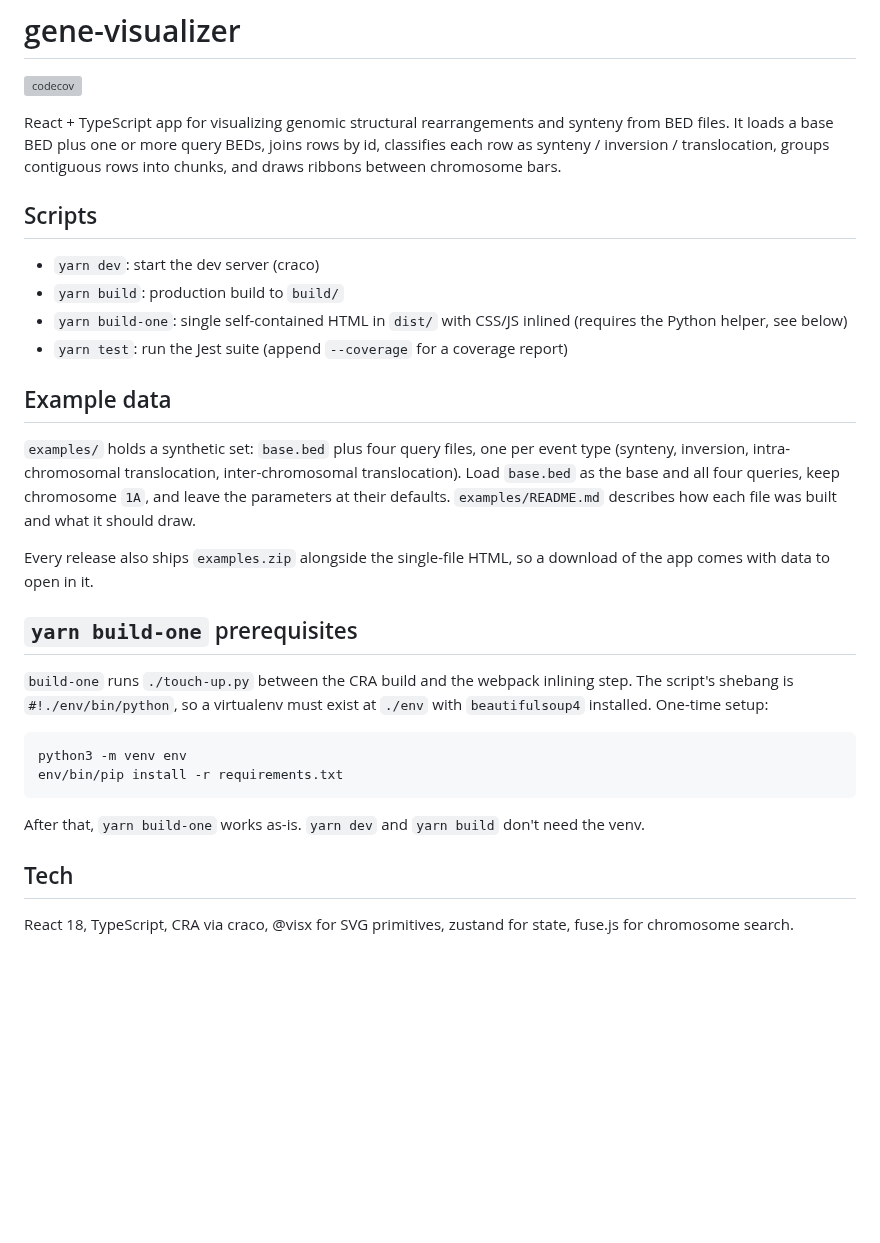
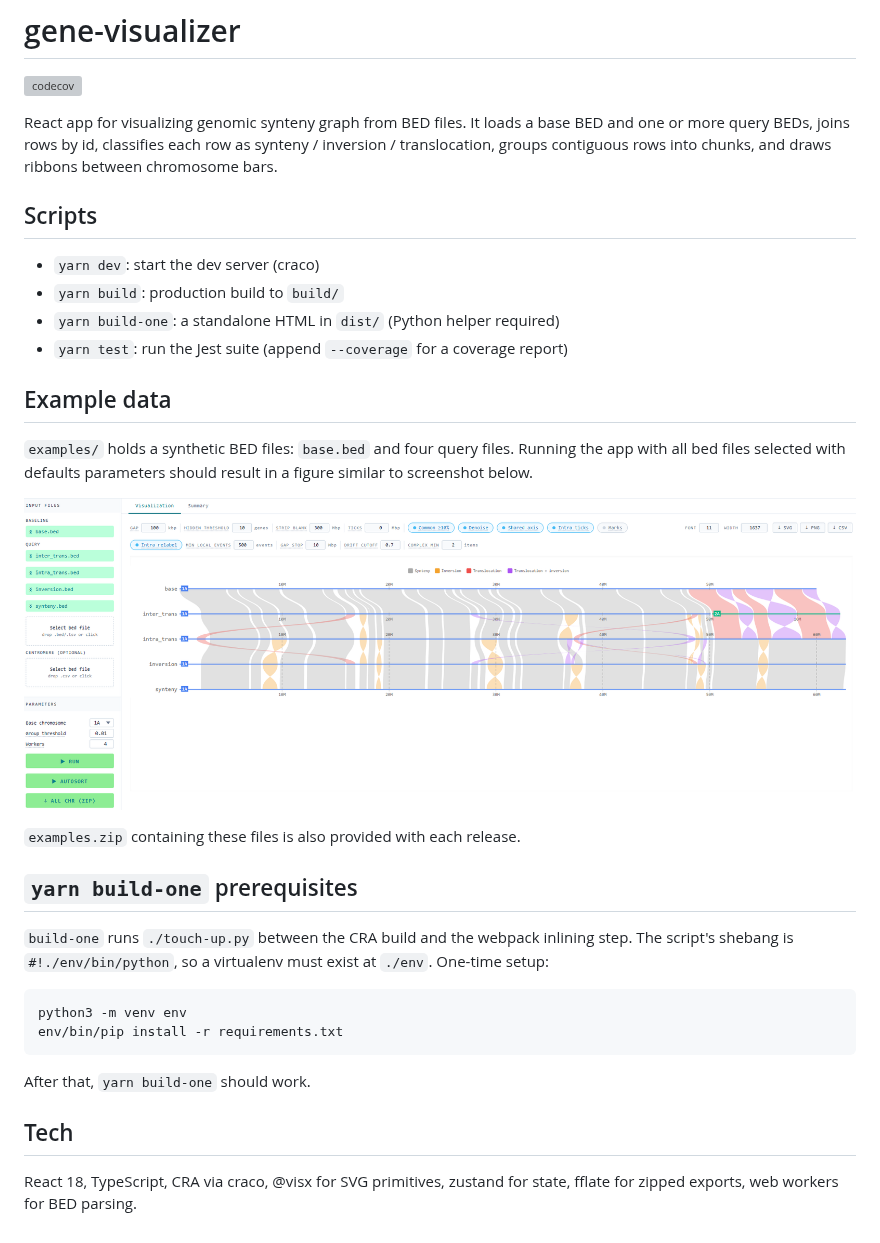
Before and after one commit to AAGI-AUS/gene-visualisation, a Markdown page: README.md, the part around the change. GitHub-like rendering; pictures changed too: docs/example.png (added); blank space fills up the shorter version; grey boxes are pictures that could not be loaded.

Commit message:
doc: add example ss

````diff
--- a/README.md
+++ b/README.md
@@ -2,44 +2,39 @@
 
 [![codecov](https://codecov.io/gh/biometryhub/gene-visualisation/graph/badge.svg?token=dVaPov0Yxu)](https://codecov.io/gh/biometryhub/gene-visualisation)
 
-React + TypeScript app for visualizing genomic structural rearrangements and
-synteny from BED files. It loads a base BED plus one or more query BEDs, joins
-rows by id, classifies each row as synteny / inversion / translocation, groups
-contiguous rows into chunks, and draws ribbons between chromosome bars.
+React app for visualizing genomic synteny graph from BED files. It loads a base BED and one or more query BEDs,
+joins rows by id, classifies each row as synteny / inversion / translocation, groups contiguous rows into
+chunks, and draws ribbons between chromosome bars.
 
 ## Scripts
 
 - `yarn dev`: start the dev server (craco)
 - `yarn build`: production build to `build/`
-- `yarn build-one`: single self-contained HTML in `dist/` with CSS/JS inlined (requires the Python helper, see below)
+- `yarn build-one`: a standalone HTML in `dist/` (Python helper required)
 - `yarn test`: run the Jest suite (append `--coverage` for a coverage report)
 
 ## Example data
 
-`examples/` holds a synthetic set: `base.bed` plus four query files, one per
-event type (synteny, inversion, intra-chromosomal translocation,
-inter-chromosomal translocation). Load `base.bed` as the base and all four
-queries, keep chromosome `1A`, and leave the parameters at their defaults.
-`examples/README.md` describes how each file was built and what it should draw.
+`examples/` holds a synthetic BED files: `base.bed` and four query files. Running the app with all bed files
+selected with defaults parameters should result in a figure similar to screenshot below.
 
-Every release also ships `examples.zip` alongside the single-file HTML, so a
-download of the app comes with data to open in it.
+![Visualization tab with the example bed files loaded](docs/example.png)
+
+`examples.zip` containing these files is also provided with each release.
 
 ## `yarn build-one` prerequisites
 
-`build-one` runs `./touch-up.py` between the CRA build and the webpack inlining
-step. The script's shebang is `#!./env/bin/python`, so a virtualenv must exist
-at `./env` with `beautifulsoup4` installed. One-time setup:
+`build-one` runs `./touch-up.py` between the CRA build and the webpack inlining step. The script's shebang is
+`#!./env/bin/python`, so a virtualenv must exist at `./env`. One-time setup:
 
 ```sh
 python3 -m venv env
 env/bin/pip install -r requirements.txt
 ```
 
-After that, `yarn build-one` works as-is. `yarn dev` and `yarn build` don't
-need the venv.
+After that, `yarn build-one` should work.
 
 ## Tech
 
 React 18, TypeScript, CRA via craco, @visx for SVG primitives, zustand for
-state, fuse.js for chromosome search.
+state, fflate for zipped exports, web workers for BED parsing.
````
